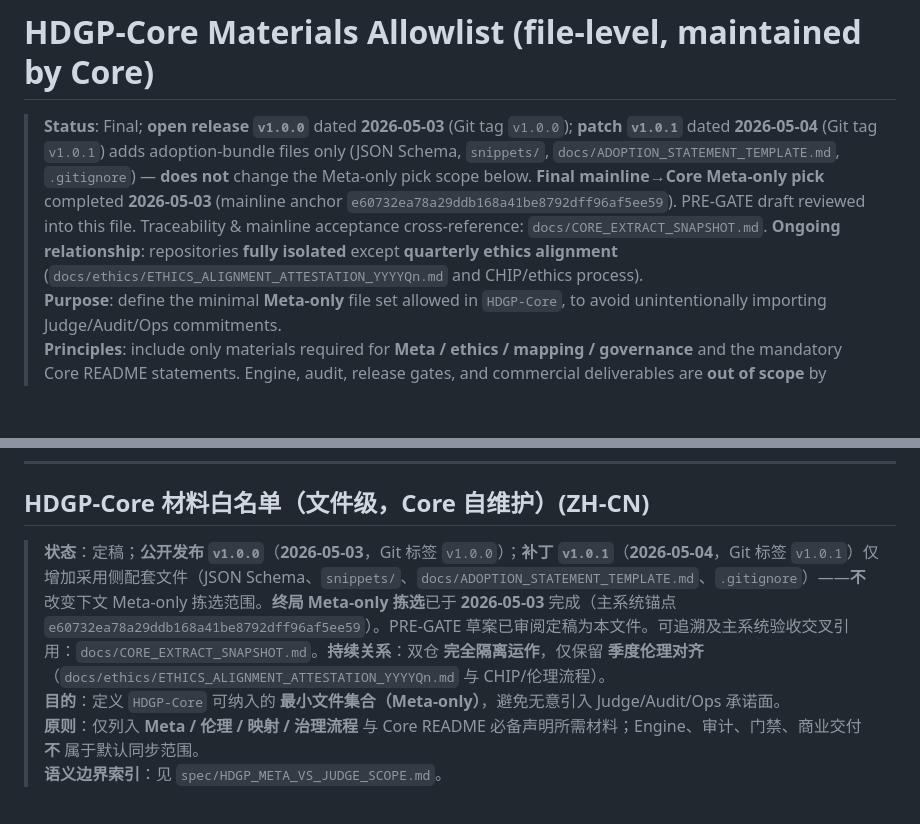
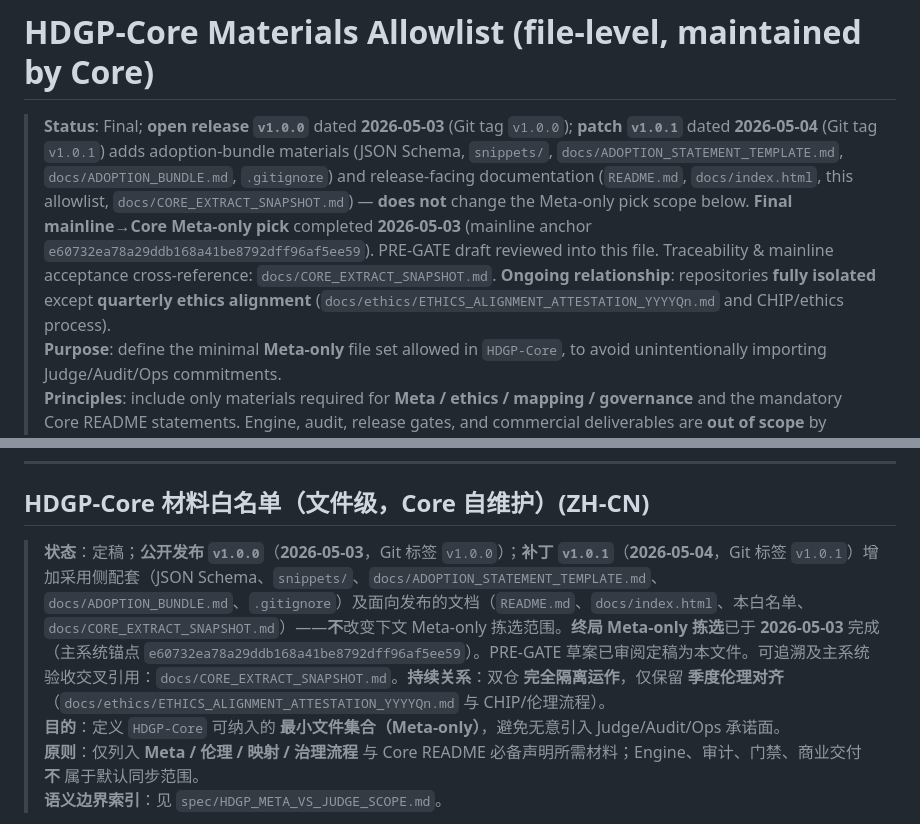
Before and after one commit to HumanDignityGuardian/HDGP-Core, a Markdown page: MATERIALS_ALLOWLIST.md, 2 parts joined by grey strips. Rendered like a GitHub page; blank space fills up the shorter version.

Commit message:
docs: align v1.0.1 description with tag (adoption + release-facing docs)
Co-authored-by: Cursor <cursoragent@cursor.com>

```diff
--- a/MATERIALS_ALLOWLIST.md
+++ b/MATERIALS_ALLOWLIST.md
@@ -1,6 +1,6 @@
 # HDGP-Core Materials Allowlist (file-level, maintained by Core)
 
-> **Status**: Final; **open release `v1.0.0`** dated **2026-05-03** (Git tag `v1.0.0`); **patch `v1.0.1`** dated **2026-05-04** (Git tag `v1.0.1`) adds adoption-bundle files only (JSON Schema, `snippets/`, `docs/ADOPTION_STATEMENT_TEMPLATE.md`, `.gitignore`) — **does not** change the Meta-only pick scope below. **Final mainline→Core Meta-only pick** completed **2026-05-03** (mainline anchor `e60732ea78a29ddb168a41be8792dff96af5ee59`). PRE-GATE draft reviewed into this file. Traceability & mainline acceptance cross-reference: `docs/CORE_EXTRACT_SNAPSHOT.md`. **Ongoing relationship**: repositories **fully isolated** except **quarterly ethics alignment** (`docs/ethics/ETHICS_ALIGNMENT_ATTESTATION_YYYYQn.md` and CHIP/ethics process).
+> **Status**: Final; **open release `v1.0.0`** dated **2026-05-03** (Git tag `v1.0.0`); **patch `v1.0.1`** dated **2026-05-04** (Git tag `v1.0.1`) adds adoption-bundle materials (JSON Schema, `snippets/`, `docs/ADOPTION_STATEMENT_TEMPLATE.md`, `docs/ADOPTION_BUNDLE.md`, `.gitignore`) and release-facing documentation (`README.md`, `docs/index.html`, this allowlist, `docs/CORE_EXTRACT_SNAPSHOT.md`) — **does not** change the Meta-only pick scope below. **Final mainline→Core Meta-only pick** completed **2026-05-03** (mainline anchor `e60732ea78a29ddb168a41be8792dff96af5ee59`). PRE-GATE draft reviewed into this file. Traceability & mainline acceptance cross-reference: `docs/CORE_EXTRACT_SNAPSHOT.md`. **Ongoing relationship**: repositories **fully isolated** except **quarterly ethics alignment** (`docs/ethics/ETHICS_ALIGNMENT_ATTESTATION_YYYYQn.md` and CHIP/ethics process).
 > **Purpose**: define the minimal **Meta-only** file set allowed in `HDGP-Core`, to avoid unintentionally importing Judge/Audit/Ops commitments.
 > **Principles**: include only materials required for **Meta / ethics / mapping / governance** and the mandatory Core README statements. Engine, audit, release gates, and commercial deliverables are **out of scope** by default.
 > **Semantic boundary index**: see `spec/HDGP_META_VS_JUDGE_SCOPE.md`.
@@ -57,7 +57,7 @@
 
 ## HDGP-Core 材料白名单（文件级，Core 自维护）(ZH-CN)
 
-> **状态**：定稿；**公开发布 `v1.0.0`**（**2026-05-03**，Git 标签 `v1.0.0`）；**补丁 `v1.0.1`**（**2026-05-04**，Git 标签 `v1.0.1`）仅增加采用侧配套文件（JSON Schema、`snippets/`、`docs/ADOPTION_STATEMENT_TEMPLATE.md`、`.gitignore`）——**不**改变下文 Meta-only 拣选范围。**终局 Meta-only 拣选**已于 **2026-05-03** 完成（主系统锚点 `e60732ea78a29ddb168a41be8792dff96af5ee59`）。PRE-GATE 草案已审阅定稿为本文件。可追溯及主系统验收交叉引用：`docs/CORE_EXTRACT_SNAPSHOT.md`。**持续关系**：双仓 **完全隔离运作**，仅保留 **季度伦理对齐**（`docs/ethics/ETHICS_ALIGNMENT_ATTESTATION_YYYYQn.md` 与 CHIP/伦理流程）。
+> **状态**：定稿；**公开发布 `v1.0.0`**（**2026-05-03**，Git 标签 `v1.0.0`）；**补丁 `v1.0.1`**（**2026-05-04**，Git 标签 `v1.0.1`）增加采用侧配套（JSON Schema、`snippets/`、`docs/ADOPTION_STATEMENT_TEMPLATE.md`、`docs/ADOPTION_BUNDLE.md`、`.gitignore`）及面向发布的文档（`README.md`、`docs/index.html`、本白名单、`docs/CORE_EXTRACT_SNAPSHOT.md`）——**不**改变下文 Meta-only 拣选范围。**终局 Meta-only 拣选**已于 **2026-05-03** 完成（主系统锚点 `e60732ea78a29ddb168a41be8792dff96af5ee59`）。PRE-GATE 草案已审阅定稿为本文件。可追溯及主系统验收交叉引用：`docs/CORE_EXTRACT_SNAPSHOT.md`。**持续关系**：双仓 **完全隔离运作**，仅保留 **季度伦理对齐**（`docs/ethics/ETHICS_ALIGNMENT_ATTESTATION_YYYYQn.md` 与 CHIP/伦理流程）。
 > **目的**：定义 `HDGP-Core` 可纳入的 **最小文件集合（Meta-only）**，避免无意引入 Judge/Audit/Ops 承诺面。
 > **原则**：仅列入 **Meta / 伦理 / 映射 / 治理流程** 与 Core README 必备声明所需材料；Engine、审计、门禁、商业交付 **不** 属于默认同步范围。
 > **语义边界索引**：见 `spec/HDGP_META_VS_JUDGE_SCOPE.md`。
```
Also changed, not shown: docs/CORE_EXTRACT_SNAPSHOT.md (+4 -4 lines).
